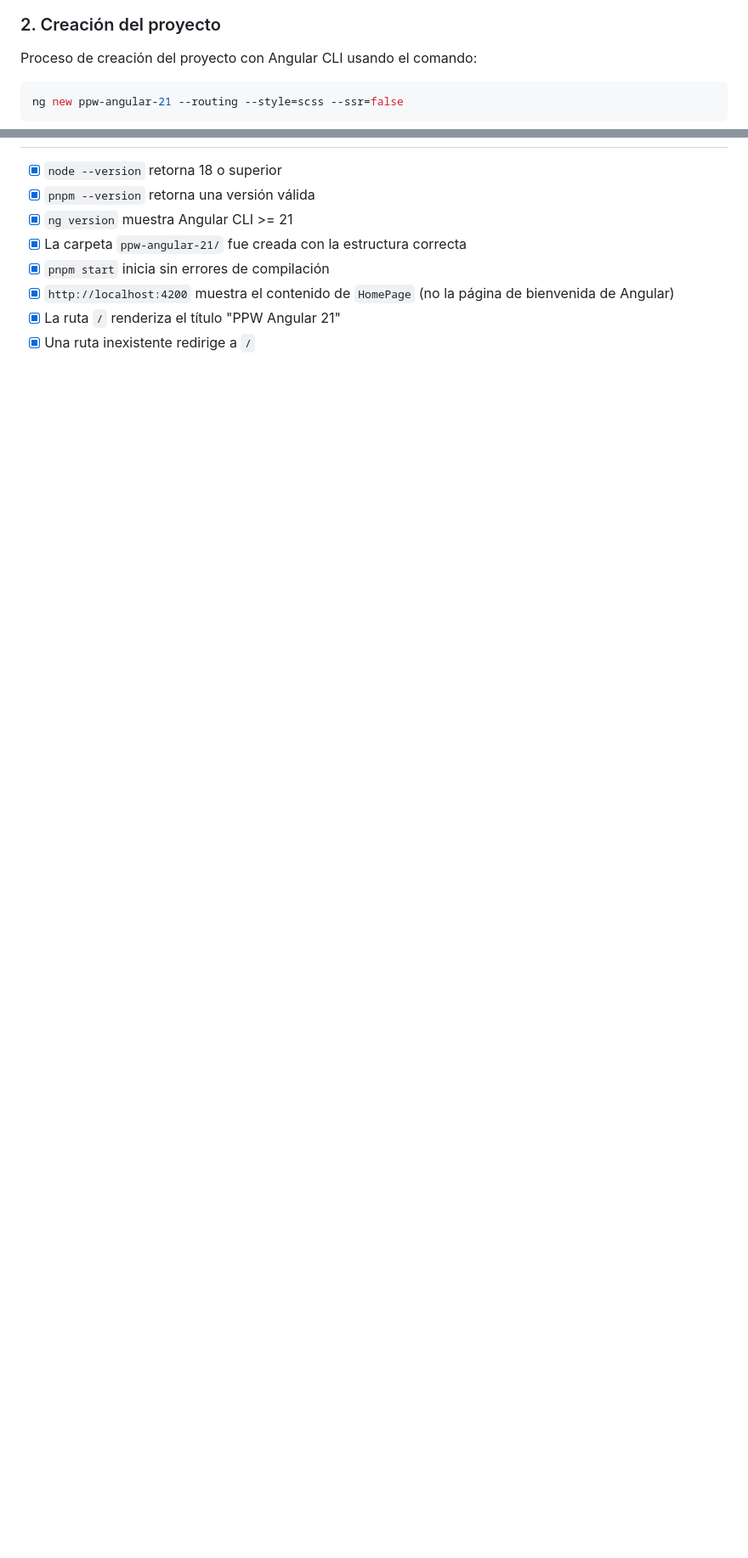
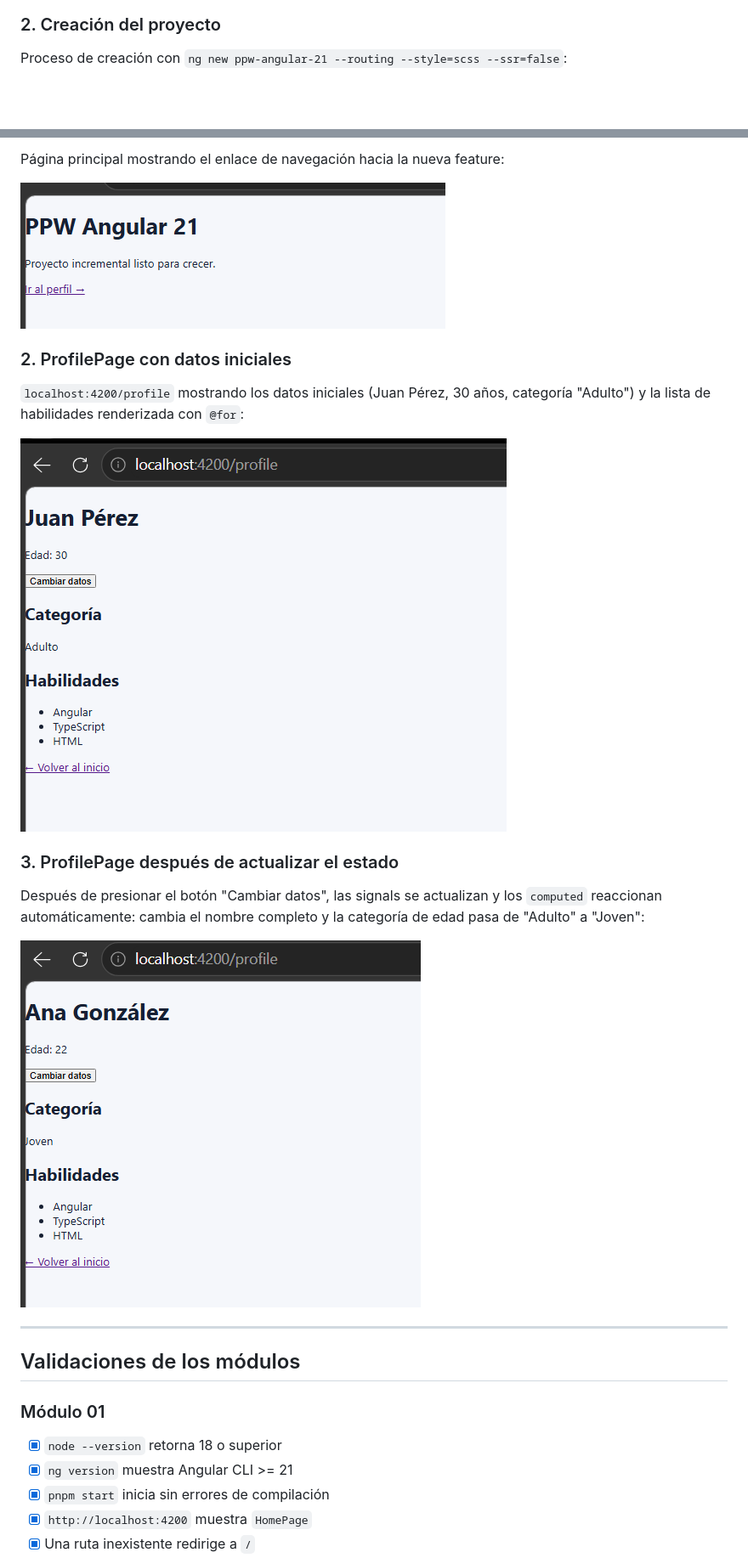
Before and after one commit to Jona142004/icc-ppw-u1-inicio, a Markdown page: ppw-angular-21/README.md, 2 parts joined by grey strips. Shown at 85% size. Rendered like a GitHub page; pictures changed too: ppw-angular-21/assets/02-home-link.png (added), ppw-angular-21/assets/02-profile-cambiado.png (added), ppw-angular-21/assets/02-profile-page.png (added); blank space fills up the shorter version.

Commit message:
feat: agregar feature profile con signals

````diff
--- a/ppw-angular-21/README.md
+++ b/ppw-angular-21/README.md
@@ -96,9 +97,6 @@ Salida del comando `ng version` confirmando que Angular CLI 21 está instalado:
 
 ### 2. Creación del proyecto
 
-Proceso de creación del proyecto con Angular CLI usando el comando:
+Proceso de creación con `ng new ppw-angular-21 --routing --style=scss --ssr=false`:
 
-```bash
-ng new ppw-angular-21 --routing --style=scss --ssr=false
-```
 
@@ -123,8 +134,26 @@ Después de configurar las rutas, simplificar el componente raíz y crear `HomeP
+Página principal mostrando el enlace de navegación hacia la nueva feature:
+
+![HomePage con enlace al perfil](./assets/02-home-link.png)
+
+### 2. ProfilePage con datos iniciales
+
+`localhost:4200/profile` mostrando los datos iniciales (Juan Pérez, 30 años, categoría "Adulto") y la lista de habilidades renderizada con `@for`:
+
+![Profile page con datos iniciales](./assets/02-profile-page.png)
+
+### 3. ProfilePage después de actualizar el estado
+
+Después de presionar el botón "Cambiar datos", las signals se actualizan y los `computed` reaccionan automáticamente: cambia el nombre completo y la categoría de edad pasa de "Adulto" a "Joven":
+
+![Profile page con datos actualizados](./assets/02-profile-cambiado.png)
+
+---
+
+## Validaciones de los módulos
+
+### Módulo 01
 - [x] `node --version` retorna 18 o superior
-- [x] `pnpm --version` retorna una versión válida
 - [x] `ng version` muestra Angular CLI >= 21
-- [x] La carpeta `ppw-angular-21/` fue creada con la estructura correcta
 - [x] `pnpm start` inicia sin errores de compilación
-- [x] `http://localhost:4200` muestra el contenido de `HomePage` (no la página de bienvenida de Angular)
-- [x] La ruta `/` renderiza el título "PPW Angular 21"
+- [x] `http://localhost:4200` muestra `HomePage`
 - [x] Una ruta inexistente redirige a `/`
````
Also changed, not shown: other parts of ppw-angular-21/README.md (+56 -24 lines), 10 other files.
